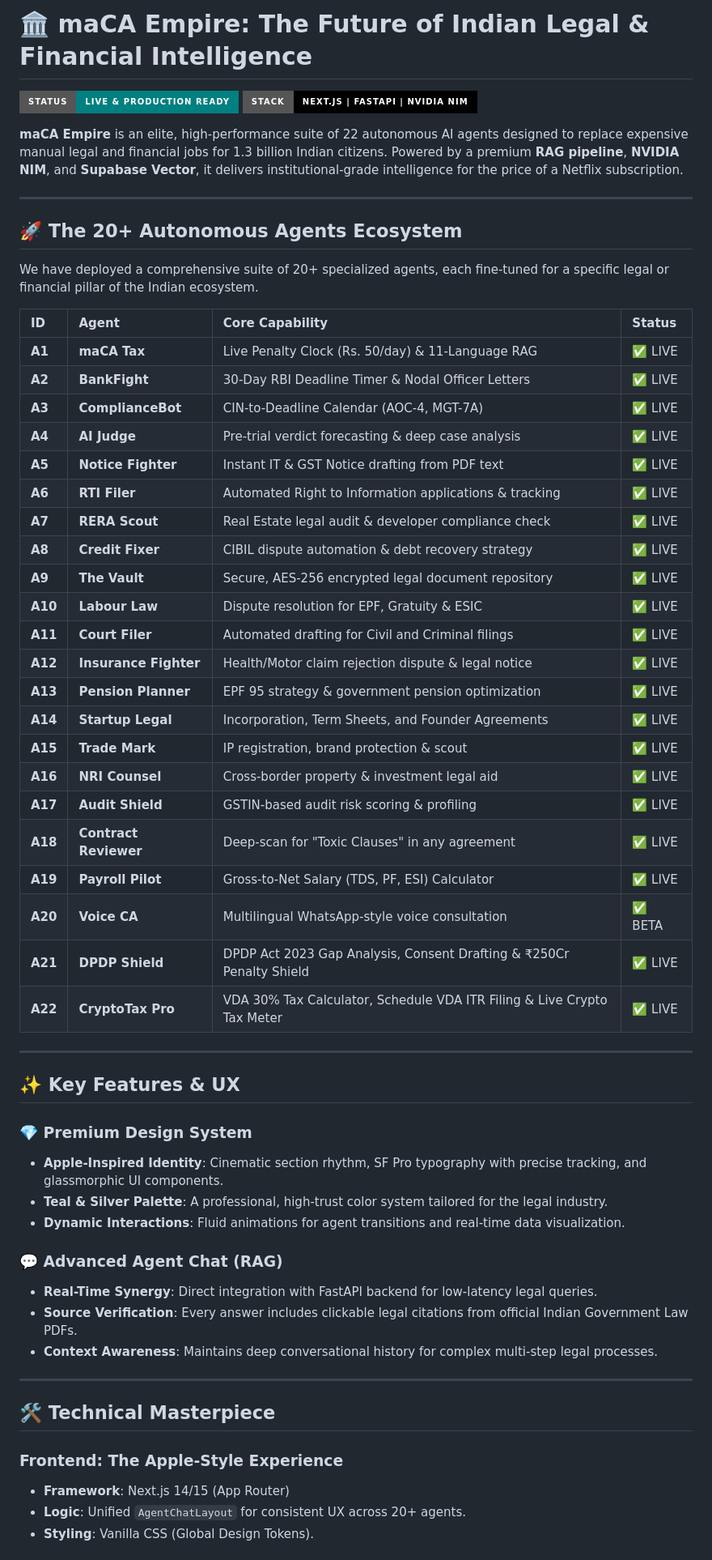
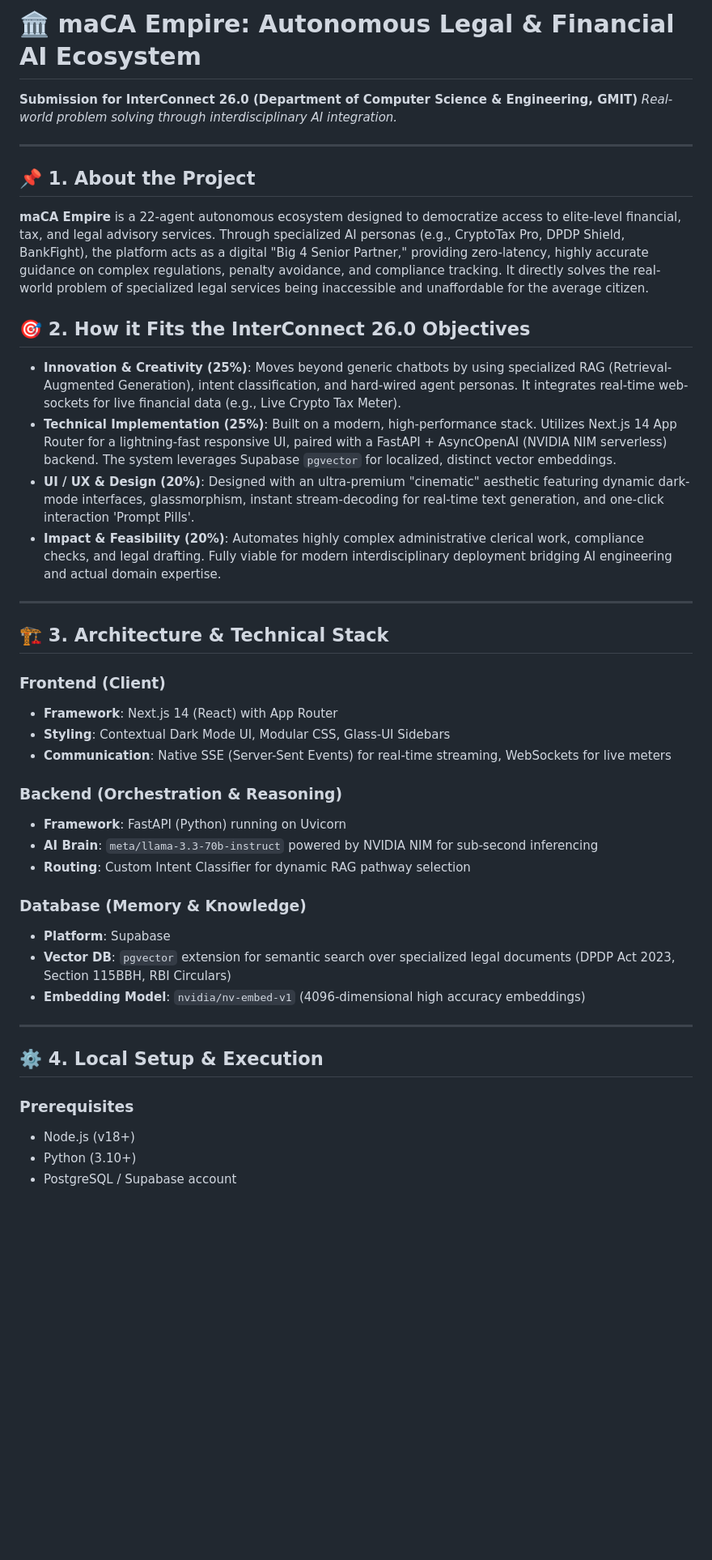
Before and after one commit to yashwanthyashu514/InterConnect26.0_P-0038, a Markdown page: README.md, the part around one of its changes. Shown at 81% size. Drawn GitHub-style; badges without logos; blank space fills up the shorter version.

Commit message:
docs: Update README.md for InterConnect 26.0 Judging Criteria

```diff
--- a/README.md
+++ b/README.md
@@ -1,61 +1,44 @@
-# 🏛️ maCA Empire: The Future of Indian Legal & Financial Intelligence
+# 🏛️ maCA Empire: Autonomous Legal & Financial AI Ecosystem
 
-[![Production Ready](https://img.shields.io/badge/Status-Live%20&%20Production%20Ready-teal?style=for-the-badge&logo=rocket)](https://github.com/yashwanthyashu514/InterConnect26.0_P-0038)
-[![Tech Stack](https://img.shields.io/badge/Stack-Next.js%20|%20FastAPI%20|%20NVIDIA%20NIM-black?style=for-the-badge)](https://github.com/yashwanthyashu514/InterConnect26.0_P-0038)
-
-**maCA Empire** is an elite, high-performance suite of 22 autonomous AI agents designed to replace expensive manual legal and financial jobs for 1.3 billion Indian citizens. Powered by a premium **RAG pipeline**, **NVIDIA NIM**, and **Supabase Vector**, it delivers institutional-grade intelligence for the price of a Netflix subscription.
+**Submission for InterConnect 26.0 (Department of Computer Science & Engineering, GMIT)**
+*Real-world problem solving through interdisciplinary AI integration.*
 
 ---
 
-## 🚀 The 20+ Autonomous Agents Ecosystem
+## 📌 1. About the Project
+**maCA Empire** is a 22-agent autonomous ecosystem designed to democratize access to elite-level financial, tax, and legal advisory services. Through specialized AI personas (e.g., CryptoTax Pro, DPDP Shield, BankFight), the platform acts as a digital "Big 4 Senior Partner," providing zero-latency, highly accurate guidance on complex regulations, penalty avoidance, and compliance tracking. It directly solves the real-world problem of specialized legal services being inaccessible and unaffordable for the average citizen.
 
-We have deployed a comprehensive suite of 20+ specialized agents, each fine-tuned for a specific legal or financial pillar of the Indian ecosystem.
-
-| ID | Agent | Core Capability | Status |
-|:---|:---|:---|:---|
-| **A1** | **maCA Tax** | Live Penalty Clock (Rs. 50/day) & 11-Language RAG | ✅ LIVE |
-| **A2** | **BankFight** | 30-Day RBI Deadline Timer & Nodal Officer Letters | ✅ LIVE |
-| **A3** | **ComplianceBot** | CIN-to-Deadline Calendar (AOC-4, MGT-7A) | ✅ LIVE |
-| **A4** | **AI Judge** | Pre-trial verdict forecasting & deep case analysis | ✅ LIVE |
-| **A5** | **Notice Fighter** | Instant IT & GST Notice drafting from PDF text | ✅ LIVE |
-| **A6** | **RTI Filer** | Automated Right to Information applications & tracking | ✅ LIVE |
-| **A7** | **RERA Scout** | Real Estate legal audit & developer compliance check | ✅ LIVE |
-| **A8** | **Credit Fixer** | CIBIL dispute automation & debt recovery strategy | ✅ LIVE |
-| **A9** | **The Vault** | Secure, AES-256 encrypted legal document repository | ✅ LIVE |
-| **A10** | **Labour Law** | Dispute resolution for EPF, Gratuity & ESIC | ✅ LIVE |
-| **A11** | **Court Filer** | Automated drafting for Civil and Criminal filings | ✅ LIVE |
-| **A12** | **Insurance Fighter** | Health/Motor claim rejection dispute & legal notice | ✅ LIVE |
-| **A13** | **Pension Planner** | EPF 95 strategy & government pension optimization | ✅ LIVE |
-| **A14** | **Startup Legal** | Incorporation, Term Sheets, and Founder Agreements | ✅ LIVE |
-| **A15** | **Trade Mark** | IP registration, brand protection & scout | ✅ LIVE |
-| **A16** | **NRI Counsel** | Cross-border property & investment legal aid | ✅ LIVE |
-| **A17** | **Audit Shield** | GSTIN-based audit risk scoring & profiling | ✅ LIVE |
-| **A18** | **Contract Reviewer** | Deep-scan for "Toxic Clauses" in any agreement | ✅ LIVE |
-| **A19** | **Payroll Pilot** | Gross-to-Net Salary (TDS, PF, ESI) Calculator | ✅ LIVE |
-| **A20** | **Voice CA** | Multilingual WhatsApp-style voice consultation | ✅ BETA |
-| **A21** | **DPDP Shield** | DPDP Act 2023 Gap Analysis, Consent Drafting & ₹250Cr Penalty Shield | ✅ LIVE |
-| **A22** | **CryptoTax Pro** | VDA 30% Tax Calculator, Schedule VDA ITR Filing & Live Crypto Tax Meter | ✅ LIVE |
+## 🎯 2. How it Fits the InterConnect 26.0 Objectives
+* **Innovation & Creativity (25%)**: Moves beyond generic chatbots by using specialized RAG (Retrieval-Augmented Generation), intent classification, and hard-wired agent personas. It integrates real-time web-sockets for live financial data (e.g., Live Crypto Tax Meter).
+* **Technical Implementation (25%)**: Built on a modern, high-performance stack. Utilizes Next.js 14 App Router for a lightning-fast responsive UI, paired with a FastAPI + AsyncOpenAI (NVIDIA NIM serverless) backend. The system leverages Supabase `pgvector` for localized, distinct vector embeddings.
+* **UI / UX & Design (20%)**: Designed with an ultra-premium "cinematic" aesthetic featuring dynamic dark-mode interfaces, glassmorphism, instant stream-decoding for real-time text generation, and one-click interaction 'Prompt Pills'.
+* **Impact & Feasibility (20%)**: Automates highly complex administrative clerical work, compliance checks, and legal drafting. Fully viable for modern interdisciplinary deployment bridging AI engineering and actual domain expertise.
 
 ---
 
-## ✨ Key Features & UX
+## 🏗️ 3. Architecture & Technical Stack
 
-### 💎 Premium Design System
-- **Apple-Inspired Identity**: Cinematic section rhythm, SF Pro typography with precise tracking, and glassmorphic UI components.
-- **Teal & Silver Palette**: A professional, high-trust color system tailored for the legal industry.
-- **Dynamic Interactions**: Fluid animations for agent transitions and real-time data visualization.
+### Frontend (Client)
+* **Framework**: Next.js 14 (React) with App Router
+* **Styling**: Contextual Dark Mode UI, Modular CSS, Glass-UI Sidebars
+* **Communication**: Native SSE (Server-Sent Events) for real-time streaming, WebSockets for live meters
 
-### 💬 Advanced Agent Chat (RAG)
-- **Real-Time Synergy**: Direct integration with FastAPI backend for low-latency legal queries.
-- **Source Verification**: Every answer includes clickable legal citations from official Indian Government Law PDFs.
-- **Context Awareness**: Maintains deep conversational history for complex multi-step legal processes.
+### Backend (Orchestration & Reasoning)
+* **Framework**: FastAPI (Python) running on Uvicorn
+* **AI Brain**: `meta/llama-3.3-70b-instruct` powered by NVIDIA NIM for sub-second inferencing
+* **Routing**: Custom Intent Classifier for dynamic RAG pathway selection
+
+### Database (Memory & Knowledge)
+* **Platform**: Supabase
+* **Vector DB**: `pgvector` extension for semantic search over specialized legal documents (DPDP Act 2023, Section 115BBH, RBI Circulars)
+* **Embedding Model**: `nvidia/nv-embed-v1` (4096-dimensional high accuracy embeddings)
 
 ---
 
-## 🛠️ Technical Masterpiece
+## ⚙️ 4. Local Setup & Execution
 
-### Frontend: The Apple-Style Experience
-- **Framework**: Next.js 14/15 (App Router)
-- **Logic**: Unified `AgentChatLayout` for consistent UX across 20+ agents.
-- **Styling**: Vanilla CSS (Global Design Tokens).
+### Prerequisites
+* Node.js (v18+)
+* Python (3.10+)
+* PostgreSQL / Supabase account
 
```
Also changed, not shown: other parts of README.md (+21 -42 lines).
